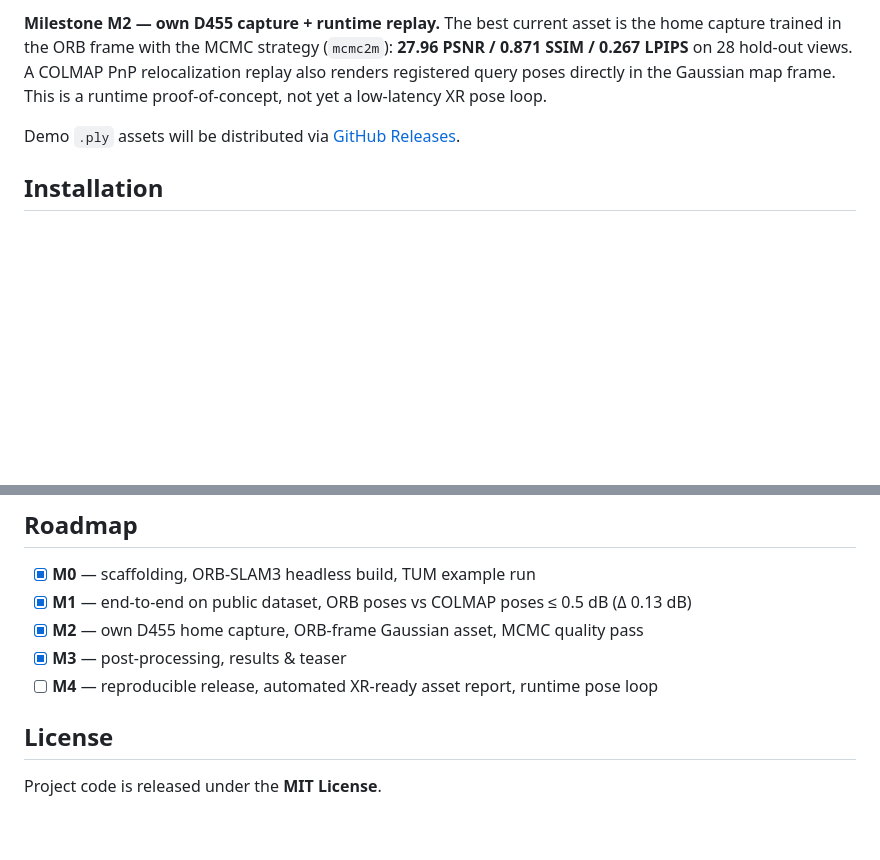
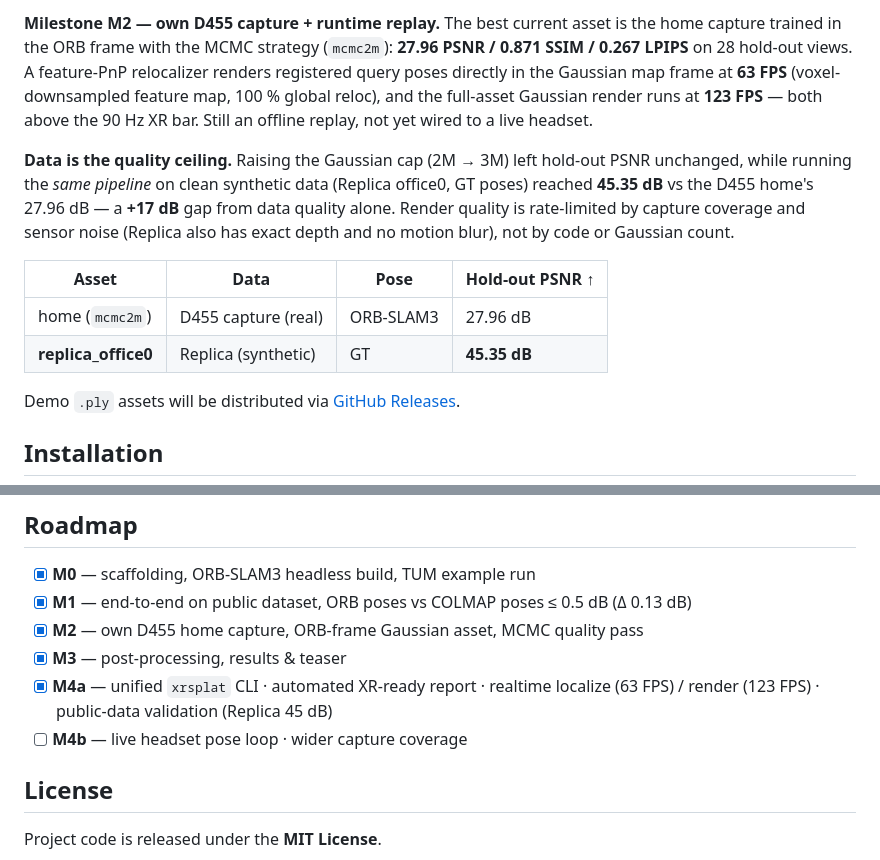
Before and after one commit to ingon1026/xr-splat, a Markdown page: README.md, 2 parts joined by grey strips. GitHub-like rendering; blank space fills up the shorter version.

Commit message:
docs(readme): add realtime perf, data-rate-limit finding, M4a progress
- M2: feature-PnP localize 63 FPS + Gaussian render 123 FPS (both >90 Hz XR bar)
- new: data is the quality ceiling -- Replica 45.35 dB vs D455 27.96 dB (+17 dB)
- roadmap: M4a done (unified CLI, XR-ready report, realtime, public-data validation)

```diff
--- a/README.md
+++ b/README.md
@@ -76,9 +76,21 @@ than COLMAP's, confirming the SLAM poses are a sound foundation for Gaussian Spl
 
 **Milestone M2 — own D455 capture + runtime replay.** The best current asset is the home
 capture trained in the ORB frame with the MCMC strategy (`mcmc2m`): **27.96 PSNR / 0.871
-SSIM / 0.267 LPIPS** on 28 hold-out views. A COLMAP PnP relocalization replay also renders
-registered query poses directly in the Gaussian map frame. This is a runtime proof-of-concept,
-not yet a low-latency XR pose loop.
+SSIM / 0.267 LPIPS** on 28 hold-out views. A feature-PnP relocalizer renders registered query
+poses directly in the Gaussian map frame at **63 FPS** (voxel-downsampled feature map, 100 %
+global reloc), and the full-asset Gaussian render runs at **123 FPS** — both above the 90 Hz
+XR bar. Still an offline replay, not yet wired to a live headset.
+
+**Data is the quality ceiling.** Raising the Gaussian cap (2M → 3M) left hold-out PSNR
+unchanged, while running the *same pipeline* on clean synthetic data (Replica office0, GT
+poses) reached **45.35 dB** vs the D455 home's 27.96 dB — a **+17 dB** gap from data quality
+alone. Render quality is rate-limited by capture coverage and sensor noise (Replica also has
+exact depth and no motion blur), not by code or Gaussian count.
+
+| Asset | Data | Pose | Hold-out PSNR ↑ |
+|---|---|---|---|
+| home (`mcmc2m`) | D455 capture (real) | ORB-SLAM3 | 27.96 dB |
+| **replica_office0** | Replica (synthetic) | GT | **45.35 dB** |
 
 Demo `.ply` assets will be distributed via [GitHub Releases](../../releases).
 
@@ -191,7 +203,8 @@ data/ outputs/  gitignored — reproduced locally by running the pipeline
 - [x] **M1** — end-to-end on public dataset, ORB poses vs COLMAP poses ≤ 0.5 dB (Δ 0.13 dB)
 - [x] **M2** — own D455 home capture, ORB-frame Gaussian asset, MCMC quality pass
 - [x] **M3** — post-processing, results & teaser
-- [ ] **M4** — reproducible release, automated XR-ready asset report, runtime pose loop
+- [x] **M4a** — unified `xrsplat` CLI · automated XR-ready report · realtime localize (63 FPS) / render (123 FPS) · public-data validation (Replica 45 dB)
+- [ ] **M4b** — live headset pose loop · wider capture coverage
 
 ## License
 
```
